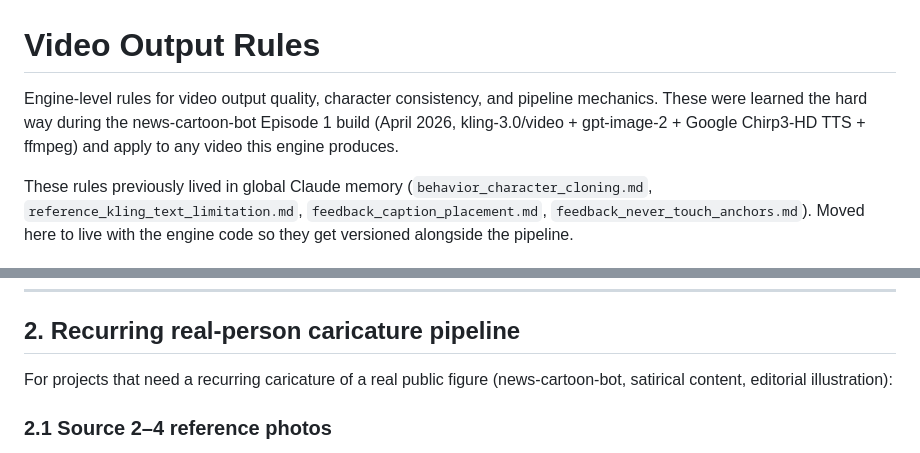
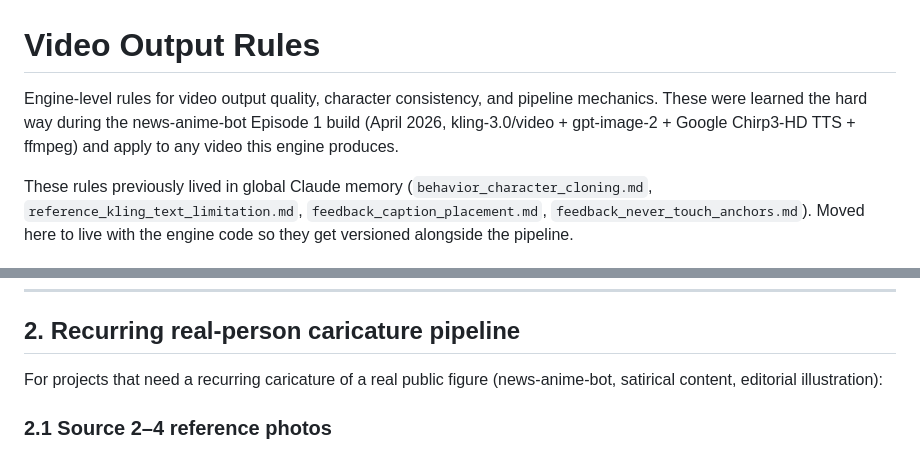
Before and after one commit to artluai/spoolcast, a Markdown page: VIDEO_OUTPUT_RULES.md, 2 parts joined by grey strips. Drawn GitHub-style.

```diff
--- a/VIDEO_OUTPUT_RULES.md
+++ b/VIDEO_OUTPUT_RULES.md
@@ -1,6 +1,6 @@
 # Video Output Rules
 
-Engine-level rules for video output quality, character consistency, and pipeline mechanics. These were learned the hard way during the news-cartoon-bot Episode 1 build (April 2026, kling-3.0/video + gpt-image-2 + Google Chirp3-HD TTS + ffmpeg) and apply to any video this engine produces.
+Engine-level rules for video output quality, character consistency, and pipeline mechanics. These were learned the hard way during the news-anime-bot Episode 1 build (April 2026, kling-3.0/video + gpt-image-2 + Google Chirp3-HD TTS + ffmpeg) and apply to any video this engine produces.
 
 These rules previously lived in global Claude memory (`behavior_character_cloning.md`, `reference_kling_text_limitation.md`, `feedback_caption_placement.md`, `feedback_never_touch_anchors.md`). Moved here to live with the engine code so they get versioned alongside the pipeline.
 
@@ -23,7 +23,7 @@ Applies to any reference image in a library that other sessions depend on.
 
 ## 2. Recurring real-person caricature pipeline
 
-For projects that need a recurring caricature of a real public figure (news-cartoon-bot, satirical content, editorial illustration):
+For projects that need a recurring caricature of a real public figure (news-anime-bot, satirical content, editorial illustration):
 
 ### 2.1 Source 2–4 reference photos
 Variety matters. Different angles (front, three-quarter), expressions (neutral, smile, animated), settings (casual, formal). Single-photo refs over-fit to whatever expression / hair-day was in that frame.
```
Also changed, not shown: rules.md (+15 -0 lines).
